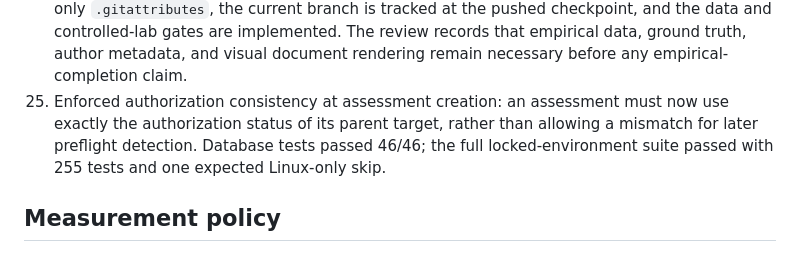
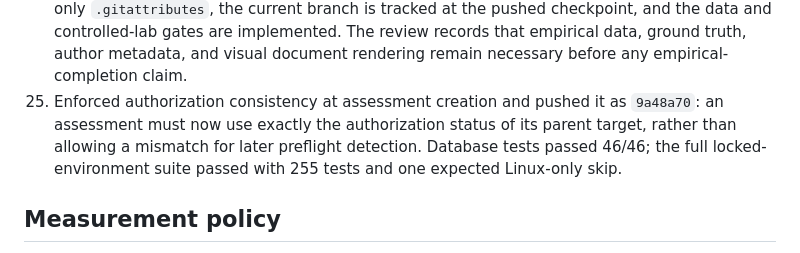
Before and after one commit to Dhruv-parihar/security-scorer, a Markdown page: docs/continuation-log.md, the part around the change. GitHub-like rendering.

Commit message:
docs: record authorization checkpoint

```diff
--- a/docs/continuation-log.md
+++ b/docs/continuation-log.md
@@ -54,7 +54,7 @@ These are new continuation work packages, not a reconstruction of an unavailable
 22. Pushed the data-provenance preflight checkpoint `28b88ec` to `origin/phase/5a-results`. The local and remote branch heads match; the seven archived handoff directories remain untracked and excluded.
 23. Added the read-only controlled-lab evaluation gate and pushed it as `bc5096a`. It requires a provenance-approved database, hash-bound independent ground-truth labels, complete PASS/FAIL coverage, and unique observations before reporting a confusion matrix. Five evaluator tests passed; the full locked-environment suite passed with 254 tests and one expected Linux-only skip. The desktop test host required a project-scoped Python temporary directory because its default temporary path was unavailable; no project source behavior was changed.
 24. Performed the pre-empirical final review. It verified the historical Phase 5A commit contains only `.gitattributes`, the current branch is tracked at the pushed checkpoint, and the data and controlled-lab gates are implemented. The review records that empirical data, ground truth, author metadata, and visual document rendering remain necessary before any empirical-completion claim.
-25. Enforced authorization consistency at assessment creation: an assessment must now use exactly the authorization status of its parent target, rather than allowing a mismatch for later preflight detection. Database tests passed 46/46; the full locked-environment suite passed with 255 tests and one expected Linux-only skip.
+25. Enforced authorization consistency at assessment creation and pushed it as `9a48a70`: an assessment must now use exactly the authorization status of its parent target, rather than allowing a mismatch for later preflight detection. Database tests passed 46/46; the full locked-environment suite passed with 255 tests and one expected Linux-only skip.
 
 ## Measurement policy
 
```
Also changed, not shown: .agent/PROJECT_STATE.md (+5 -5 lines).
